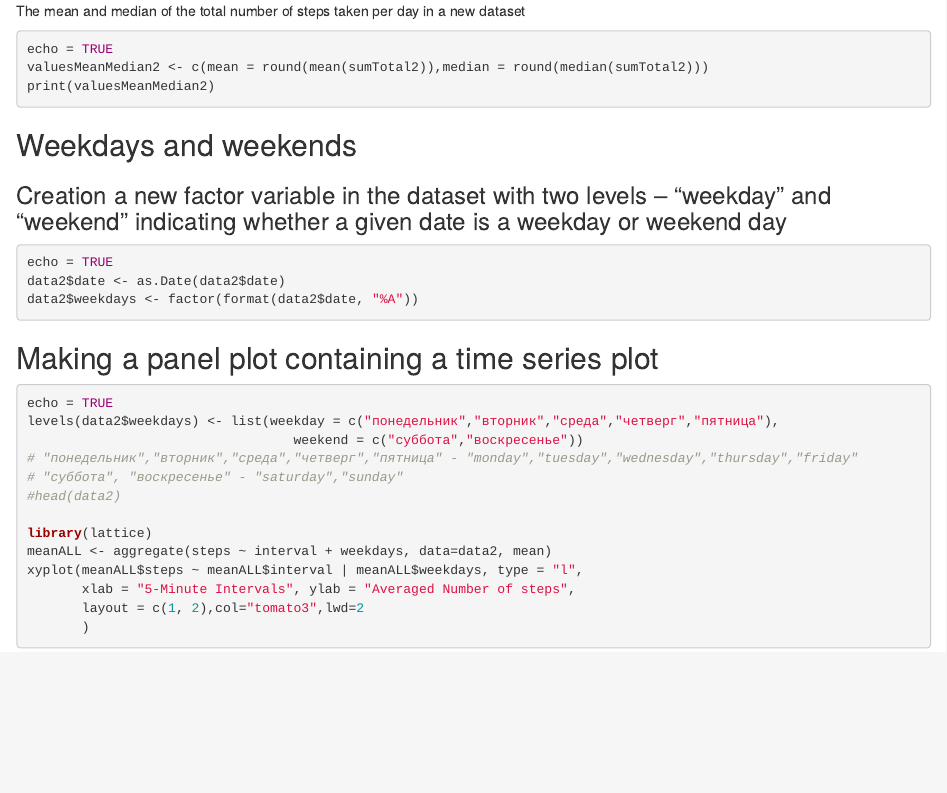
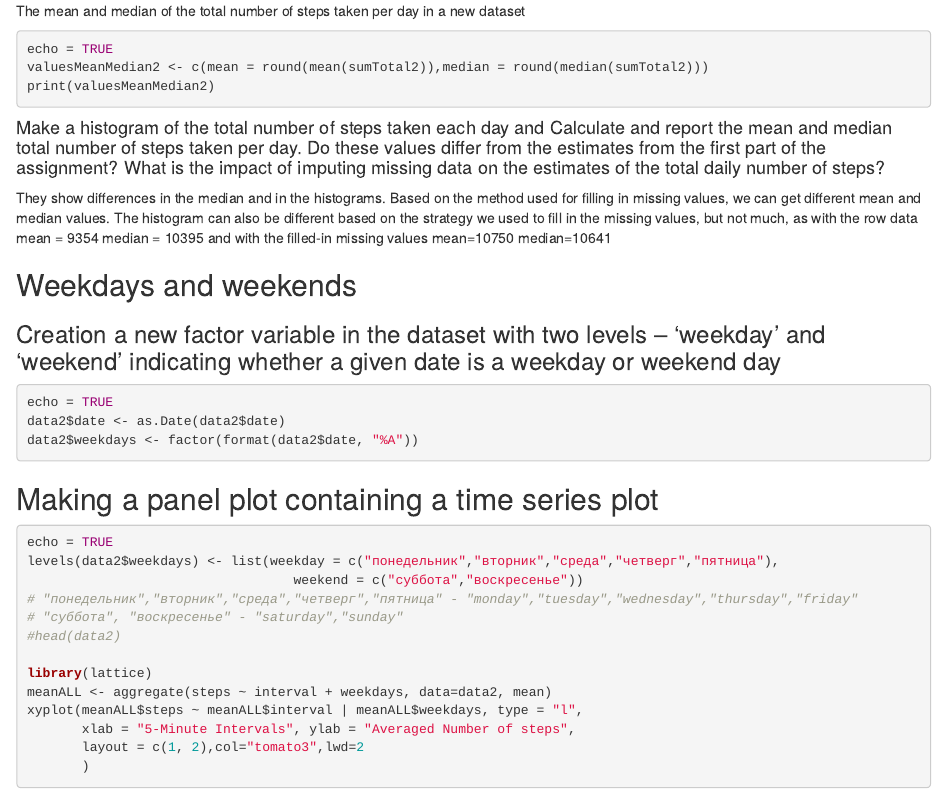
Before and after one commit to jugo839/RepDataCP1, an R Markdown document (PA1_template.Rmd): the page in a window 1100 px wide, from 2230 px down. Rendered offline with R 4.5, knitr and Pandoc, with nearby package versions; the code chunks are not run, so their results and figures are left out.

Commit message:
PA1_template.Rmd

````diff
--- a/PA1_template.Rmd
+++ b/PA1_template.Rmd
@@ -129,9 +129,13 @@ echo = TRUE
 valuesMeanMedian2 <- c(mean = round(mean(sumTotal2)),median = round(median(sumTotal2)))
 print(valuesMeanMedian2)
 ```
+#### Make a histogram of the total number of steps taken each day and Calculate and report the mean and median total number of steps taken per day. Do these values differ from the estimates from the first part of the assignment? What is the impact of imputing missing data on the estimates of the total daily number of steps?
+
+They show differences in the median and in the histograms. Based on the method used for filling in missing values, we can get different mean and median values. The histogram can also be different based on the strategy we used to fill in the missing values, but not much, as with the row data mean = 9354 median = 10395 and with the filled-in missing values mean=10750 median=10641
+
 
 ## Weekdays and weekends
-### Creation a new factor variable in the dataset with two levels – “weekday” and “weekend” indicating whether a given date is a weekday or weekend day
+### Creation a new factor variable in the dataset with two levels – 'weekday' and 'weekend' indicating whether a given date is a weekday or weekend day
 ```{r}
 echo = TRUE
 data2$date <- as.Date(data2$date)
````
